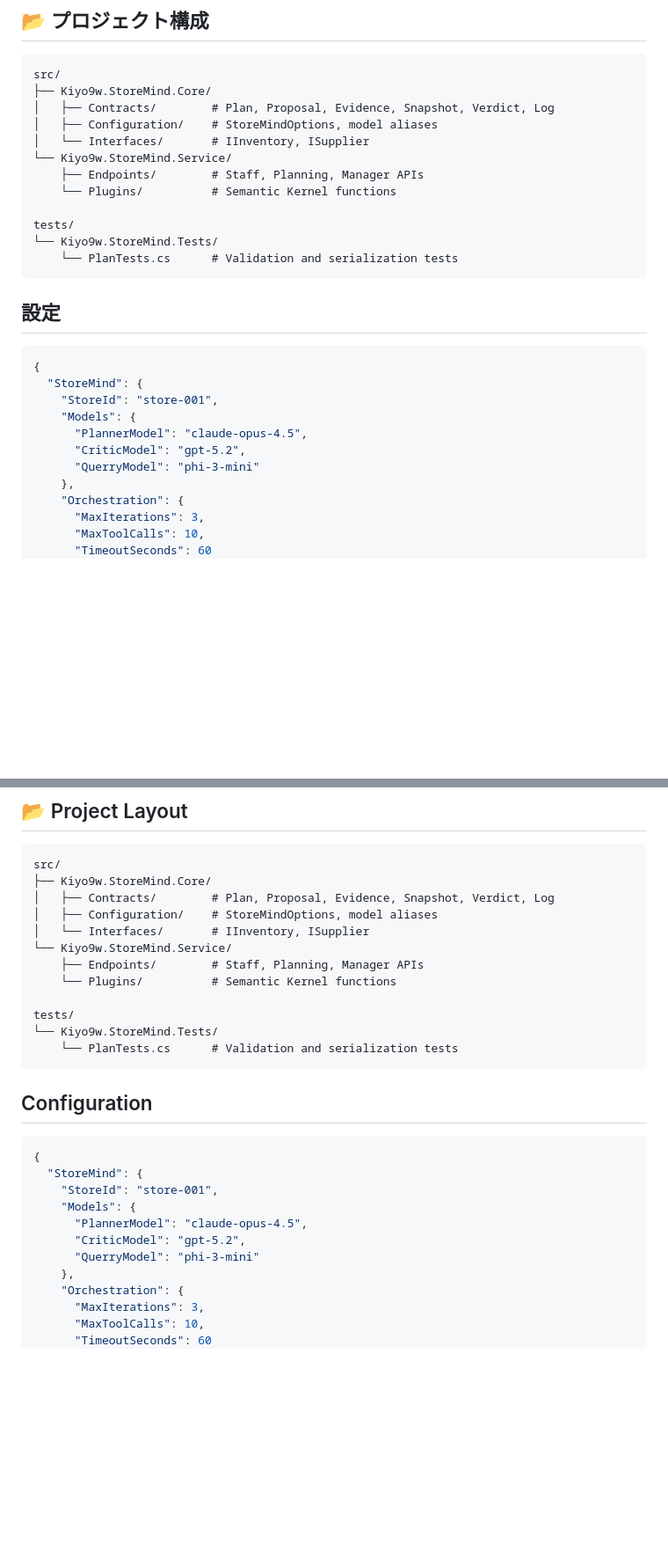
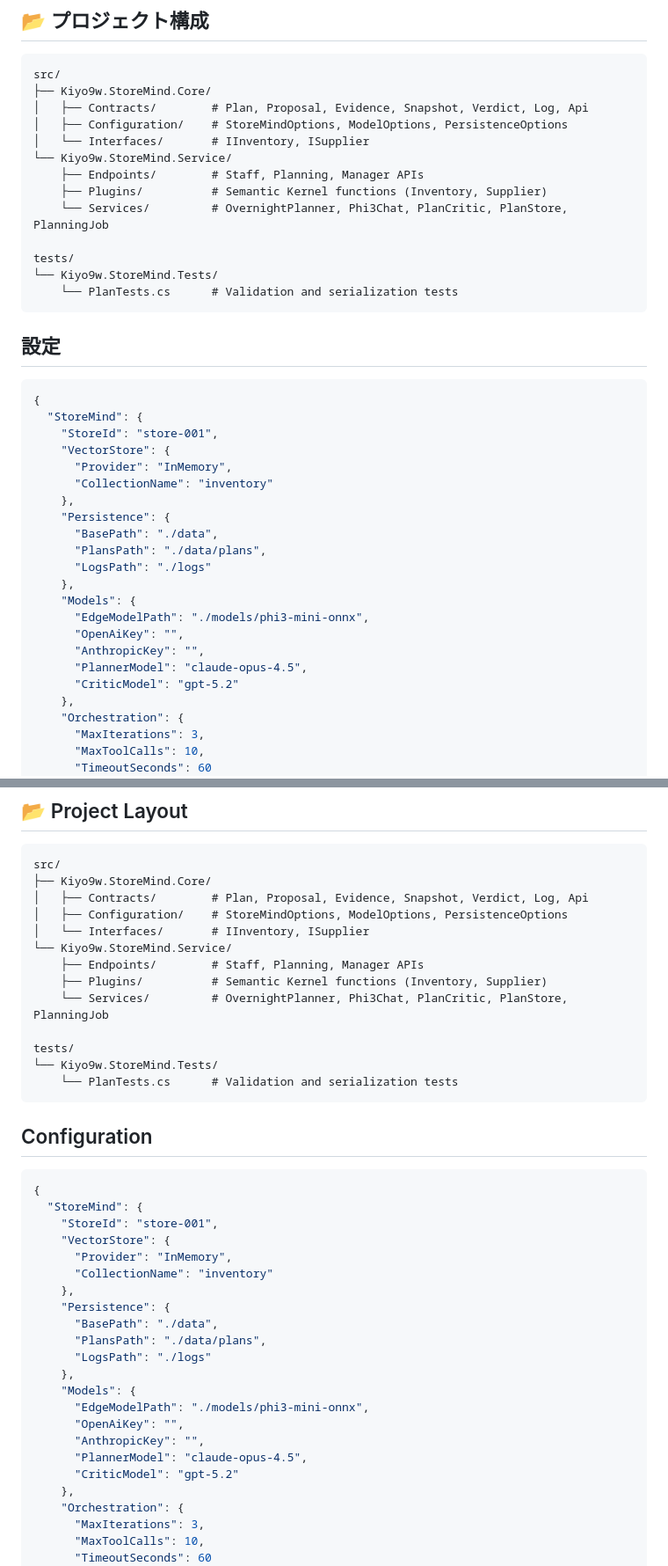
Before and after one commit to kiyo9w/StoreMind, a Markdown page: README.md, 2 parts joined by grey strips. Shown at 88% size. GitHub-like rendering; blank space fills up the shorter version.

````diff
--- a/README.md
+++ b/README.md
@@ -105,12 +105,13 @@ Swagger UI は `http://localhost:5000/swagger` で確認できます。
 ```
 src/
 ├── Kiyo9w.StoreMind.Core/
-│   ├── Contracts/        # Plan, Proposal, Evidence, Snapshot, Verdict, Log
-│   ├── Configuration/    # StoreMindOptions, model aliases
+│   ├── Contracts/        # Plan, Proposal, Evidence, Snapshot, Verdict, Log, Api
+│   ├── Configuration/    # StoreMindOptions, ModelOptions, PersistenceOptions
 │   └── Interfaces/       # IInventory, ISupplier
 └── Kiyo9w.StoreMind.Service/
     ├── Endpoints/        # Staff, Planning, Manager APIs
-    └── Plugins/          # Semantic Kernel functions
+    ├── Plugins/          # Semantic Kernel functions (Inventory, Supplier)
+    └── Services/         # OvernightPlanner, Phi3Chat, PlanCritic, PlanStore, PlanningJob
 
 tests/
 └── Kiyo9w.StoreMind.Tests/
@@ -123,10 +124,21 @@ tests/
 {
   "StoreMind": {
     "StoreId": "store-001",
+    "VectorStore": {
+      "Provider": "InMemory",
+      "CollectionName": "inventory"
+    },
+    "Persistence": {
+      "BasePath": "./data",
+      "PlansPath": "./data/plans",
+      "LogsPath": "./logs"
+    },
     "Models": {
+      "EdgeModelPath": "./models/phi3-mini-onnx",
+      "OpenAiKey": "",
+      "AnthropicKey": "",
       "PlannerModel": "claude-opus-4.5",
-      "CriticModel": "gpt-5.2",
-      "QuerryModel": "phi-3-mini"
+      "CriticModel": "gpt-5.2"
     },
     "Orchestration": {
       "MaxIterations": 3,
@@ -265,12 +277,13 @@ Swagger UI opens at `http://localhost:5000/swagger`.
 ```
 src/
 ├── Kiyo9w.StoreMind.Core/
-│   ├── Contracts/        # Plan, Proposal, Evidence, Snapshot, Verdict, Log
-│   ├── Configuration/    # StoreMindOptions, model aliases
+│   ├── Contracts/        # Plan, Proposal, Evidence, Snapshot, Verdict, Log, Api
+│   ├── Configuration/    # StoreMindOptions, ModelOptions, PersistenceOptions
 │   └── Interfaces/       # IInventory, ISupplier
 └── Kiyo9w.StoreMind.Service/
     ├── Endpoints/        # Staff, Planning, Manager APIs
-    └── Plugins/          # Semantic Kernel functions
+    ├── Plugins/          # Semantic Kernel functions (Inventory, Supplier)
+    └── Services/         # OvernightPlanner, Phi3Chat, PlanCritic, PlanStore, PlanningJob
 
 tests/
 └── Kiyo9w.StoreMind.Tests/
@@ -283,10 +296,21 @@ tests/
 {
   "StoreMind": {
     "StoreId": "store-001",
+    "VectorStore": {
+      "Provider": "InMemory",
+      "CollectionName": "inventory"
+    },
+    "Persistence": {
+      "BasePath": "./data",
+      "PlansPath": "./data/plans",
+      "LogsPath": "./logs"
+    },
     "Models": {
+      "EdgeModelPath": "./models/phi3-mini-onnx",
+      "OpenAiKey": "",
+      "AnthropicKey": "",
       "PlannerModel": "claude-opus-4.5",
-      "CriticModel": "gpt-5.2",
-      "QuerryModel": "phi-3-mini"
+      "CriticModel": "gpt-5.2"
     },
     "Orchestration": {
       "MaxIterations": 3,
````
Also changed, not shown: other parts of README.md (+21 -21 lines).
